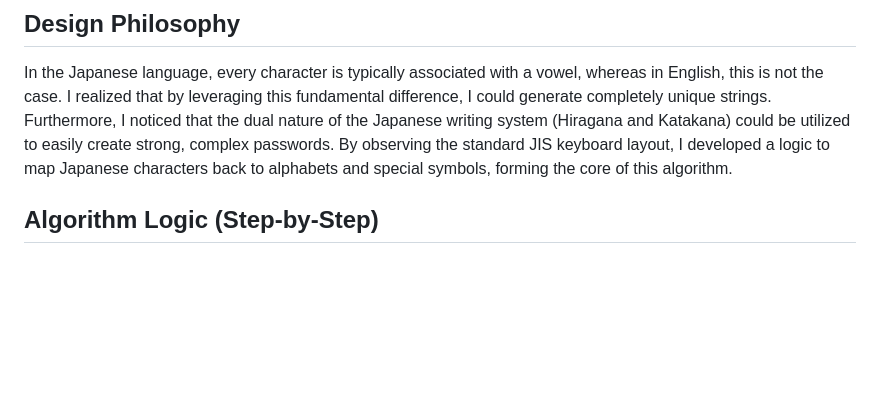
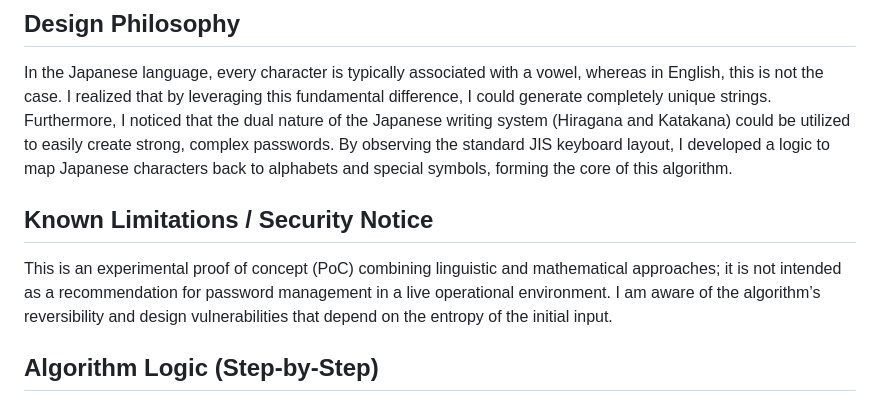
Before and after one commit to Tom-t0/Password_Generator, a Markdown page: README.md, the part around the change. Drawn GitHub-style; blank space fills up the shorter version.

Commit message:
Add known limitations and security notice to README
Added a section on known limitations and security notice regarding the algorithm's use.

```diff
--- a/README.md
+++ b/README.md
@@ -2,6 +2,10 @@
 ## Design Philosophy
 In the Japanese language, every character is typically associated with a vowel, whereas in English, this is not the case. I realized that by leveraging this fundamental difference, I could generate completely unique strings.<br>
 Furthermore, I noticed that the dual nature of the Japanese writing system (Hiragana and Katakana) could be utilized to easily create strong, complex passwords. By observing the standard JIS keyboard layout, I developed a logic to map Japanese characters back to alphabets and special symbols, forming the core of this algorithm.
+
+## Known Limitations / Security Notice
+This is an experimental proof of concept (PoC) combining linguistic and mathematical approaches; it is not intended as a recommendation for password management in a live operational environment.
+I am aware of the algorithm’s reversibility and design vulnerabilities that depend on the entropy of the initial input.
 
 ## Algorithm Logic (Step-by-Step)
 Example Settings:<br>
```
